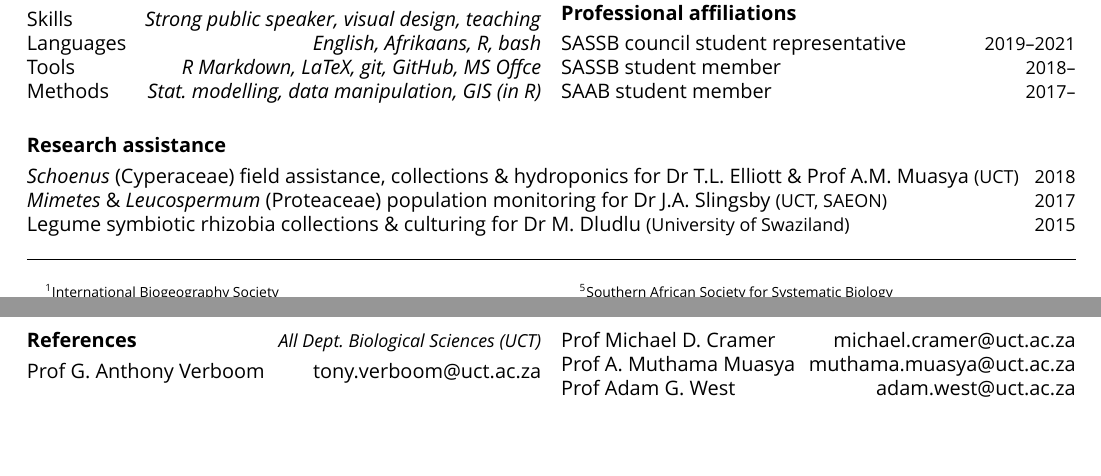
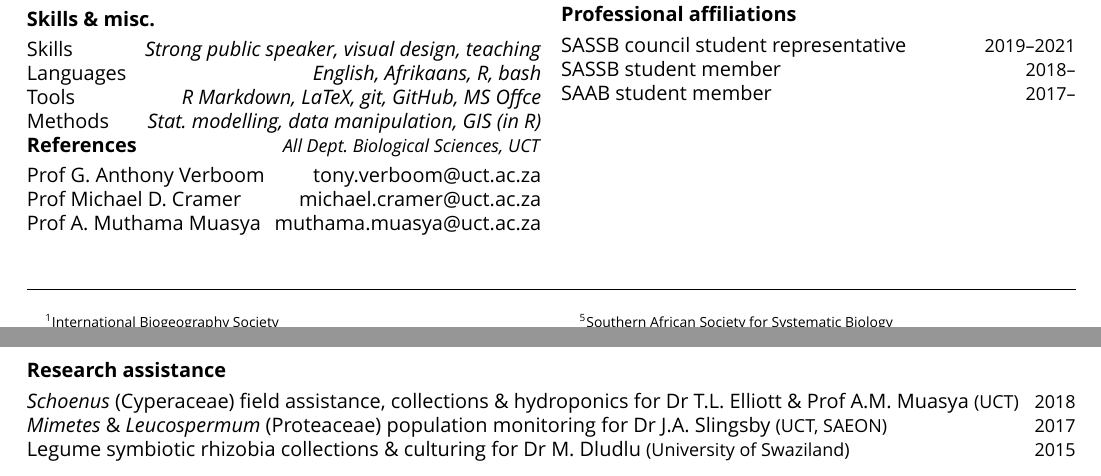
Before and after one commit to rvanmazijk/cv, a LaTeX CV (RvanMazijk_CV_1p.tex): two parts of pages 1 and 2 of 2, joined at a grey line, cut so that both start at the same text, the shorter picture padded with empty space. Compiled offline with XeLaTeX; a missing font is replaced by an installed copy or a similar font.

Commit message:
Move references §

```diff
--- a/RvanMazijk_CV_1p.tex
+++ b/RvanMazijk_CV_1p.tex
@@ -47,6 +47,20 @@ Skills         \hfill \textit{Strong public speaker, visual design, teaching} \\
 Languages      \hfill \textit{                   English, Afrikaans, R, bash} \\
 Tools          \hfill \textit{      R Markdown, LaTeX, git, GitHub, MS Offce} \\
 Methods        \hfill \textit{Stat.~modelling, data manipulation, GIS (in R)} \\
+
+\textbf{References} % ------------------------------------------------------
+           \hfill {\small \textmd{\textit{All Dept.~Biological Sciences, UCT}}}%}
+
+Prof G.~Anthony Verboom
+      \hfill     \href{mailto:tony.verboom@uct.ac.za}{tony.verboom@uct.ac.za} \\
+Prof Michael D.~Cramer
+      \hfill \href{mailto:michael.cramer@uct.ac.za}{michael.cramer@uct.ac.za} \\
+Prof A.~Muthama Muasya
+      \hfill \href{mailto:muthama.muasya@uct.ac.za}{muthama.muasya@uct.ac.za} \\
+%Prof Adam G.~West
+%      \hfill           \href{mailto:adam.west@uct.ac.za}{adam.west@uct.ac.za} \\
+
+\columnbreak
 
 \subsection*{Conferences} % -----------------------------------------------------
 
@@ -108,20 +122,6 @@ Legume symbiotic rhizobia
 
 \begin{multicols}{2} % =========================================================
 
-\textbf{References} % ----------------------------------------------------------
-                    \hfill {\small \textit{All Dept.~Biological Sciences (UCT)}}
-
-Prof G.~Anthony Verboom
-      \hfill     \href{mailto:tony.verboom@uct.ac.za}{tony.verboom@uct.ac.za} \\
-Prof Michael D.~Cramer
-      \hfill \href{mailto:michael.cramer@uct.ac.za}{michael.cramer@uct.ac.za} \\
-Prof A.~Muthama Muasya
-      \hfill \href{mailto:muthama.muasya@uct.ac.za}{muthama.muasya@uct.ac.za} \\
-Prof Adam G.~West
-      \hfill           \href{mailto:adam.west@uct.ac.za}{adam.west@uct.ac.za}
-
-\columnbreak
-
 \end{multicols} % ==============================================================
 
 \end{document}
```
